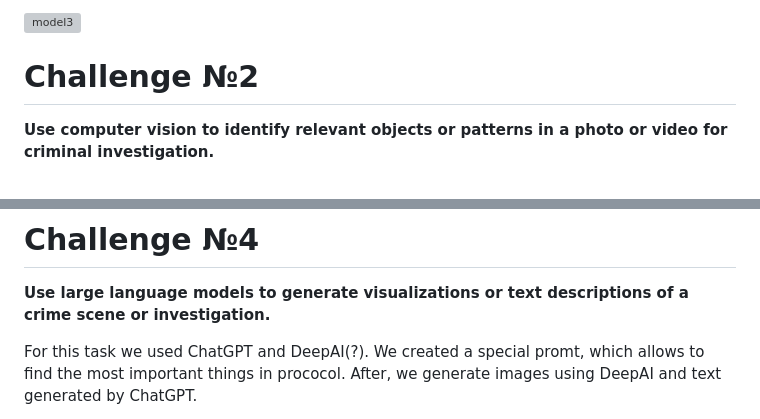
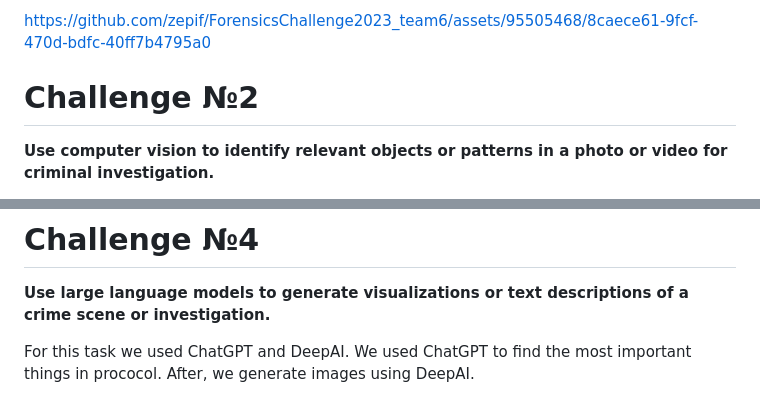
Before and after one commit to zepif/ForensicsChallenge2023, a Markdown page: README.md, 2 parts joined by grey strips. Rendered like a GitHub page; grey boxes are pictures that could not be loaded.

```diff
--- a/README.md
+++ b/README.md
@@ -31,5 +29,7 @@ This model:
 
-![model3](https://github.com/zepif/ForensicsChallenge2023_team6/assets/95505468/4314a196-cd7b-4021-b01b-1703fbf0f923)
+https://github.com/zepif/ForensicsChallenge2023_team6/assets/95505468/8caece61-9fcf-470d-bdfc-40ff7b4795a0
+
+
 
 
 # Challenge №2
@@ -54,5 +54,5 @@ Work expample and promt can be found here: chat.html
 **Use large language models to generate visualizations or text descriptions of a crime
 scene or investigation.**
 
-For this task we used ChatGPT and DeepAI(?). We created a special promt, which allows to find the most important things in prococol. After, we generate images using DeepAI and text generated by ChatGPT.
+For this task we used ChatGPT and DeepAI. We used ChatGPT to find the most important things in prococol. After, we generate images using DeepAI.
 
```
Also changed, not shown: other parts of README.md (+10 -3 lines).
